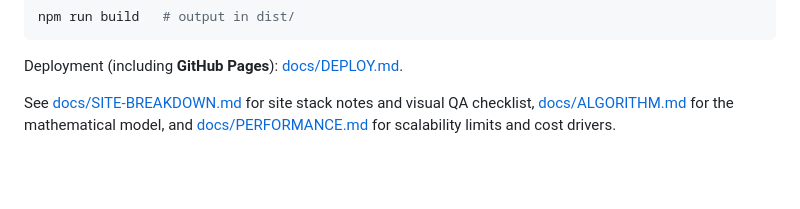
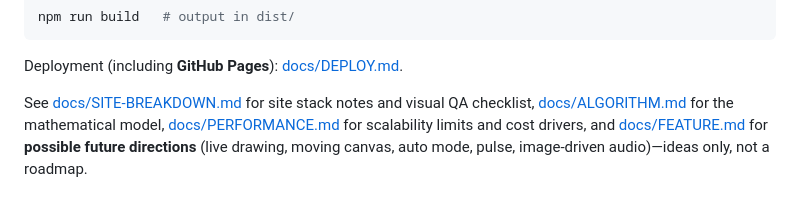
Before and after one commit to DmitryPR/codeweive, a Markdown page: README.md, the part around the change. Drawn GitHub-style; blank space fills up the shorter version.

Commit message:
docs: add FEATURE.md with future direction ideas
Made-with: Cursor

```diff
--- a/README.md
+++ b/README.md
@@ -41,4 +41,4 @@ npm run build   # output in dist/
 
 Deployment (including **GitHub Pages**): [docs/DEPLOY.md](docs/DEPLOY.md).
 
-See [docs/SITE-BREAKDOWN.md](docs/SITE-BREAKDOWN.md) for site stack notes and visual QA checklist, [docs/ALGORITHM.md](docs/ALGORITHM.md) for the mathematical model, and [docs/PERFORMANCE.md](docs/PERFORMANCE.md) for scalability limits and cost drivers.
+See [docs/SITE-BREAKDOWN.md](docs/SITE-BREAKDOWN.md) for site stack notes and visual QA checklist, [docs/ALGORITHM.md](docs/ALGORITHM.md) for the mathematical model, [docs/PERFORMANCE.md](docs/PERFORMANCE.md) for scalability limits and cost drivers, and [docs/FEATURE.md](docs/FEATURE.md) for **possible future directions** (live drawing, moving canvas, auto mode, pulse, image-driven audio)—ideas only, not a roadmap.
```
Also changed, not shown: docs/FEATURE.md (added, +59 -0 lines).
